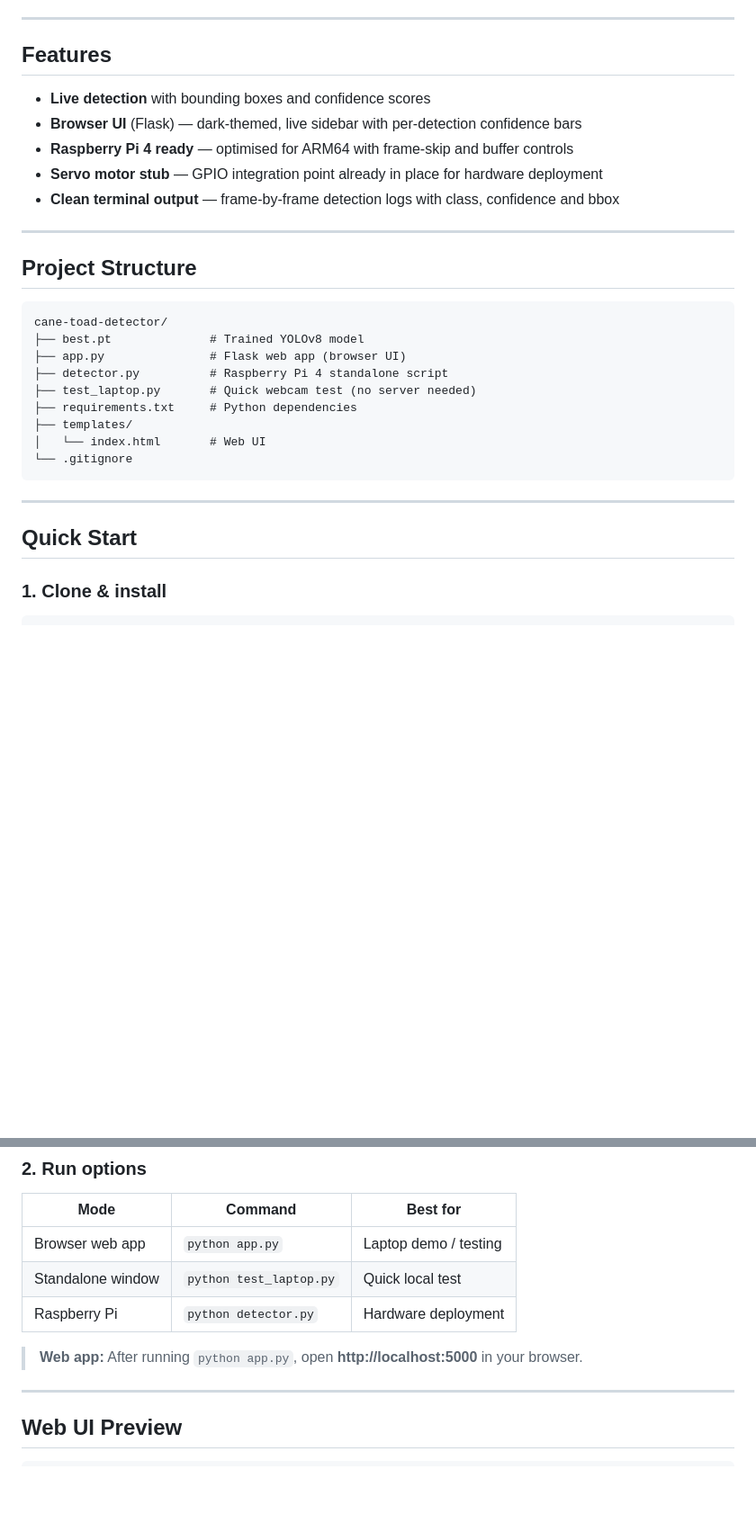
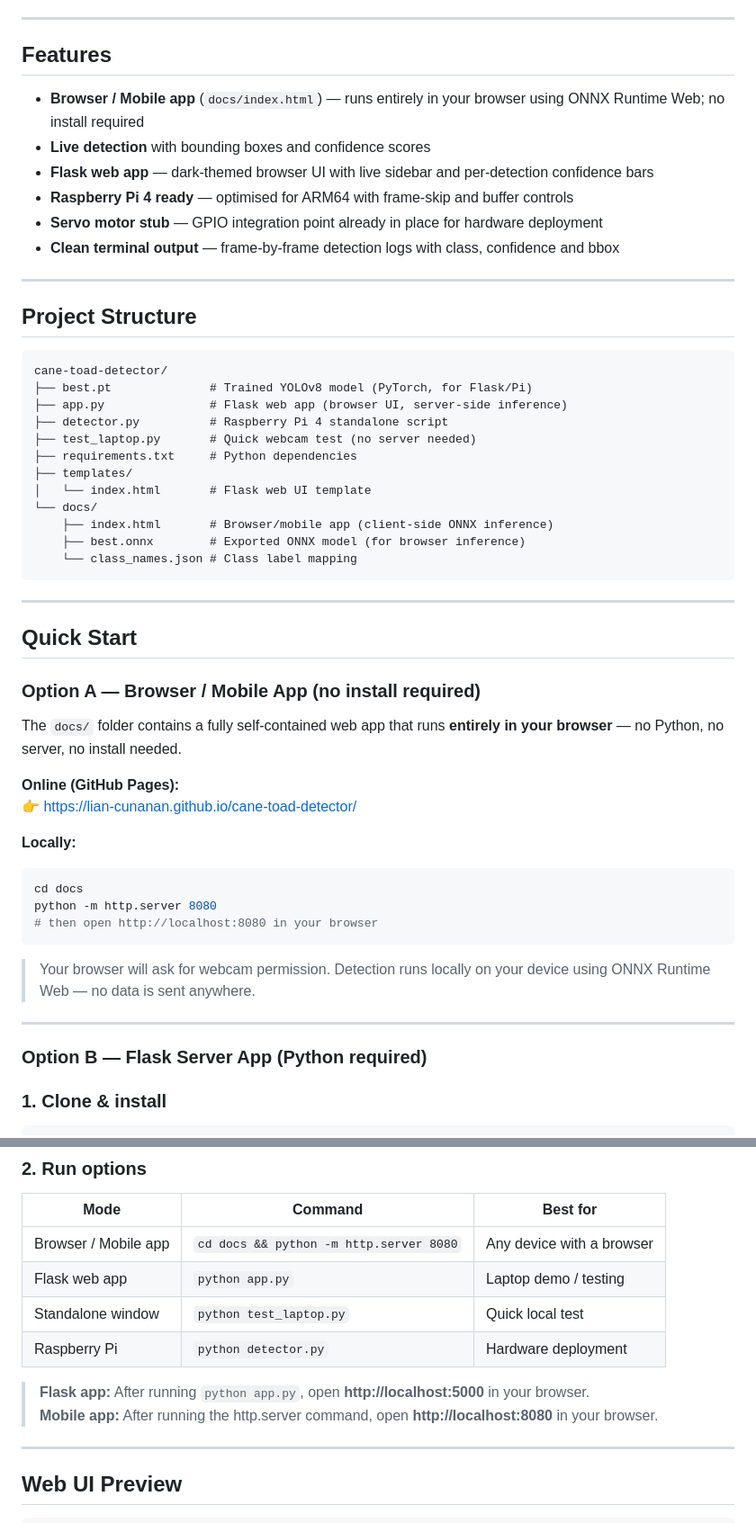
Before and after one commit to Lian-Cunanan/cane-toad-detector, a Markdown page: README.md, 2 parts joined by grey strips. Shown at 90% size. Rendered like a GitHub page; blank space fills up the shorter version.

Commit message:
Add browser/mobile app docs and running instructions to README
Co-authored-by: Lian-Cunanan <160018244+Lian-Cunanan@users.noreply.github.com>
Agent-Logs-Url: https://github.com/Lian-Cunanan/cane-toad-detector/sessions/830972e2-5021-4dfd-967f-2e1f25c2a748

````diff
--- a/README.md
+++ b/README.md
@@ -19,8 +19,9 @@ When deployed on Raspberry Pi 4, a GPIO stub is ready to trigger **3 servo motor
 
 ## Features
 
+- **Browser / Mobile app** (`docs/index.html`) — runs entirely in your browser using ONNX Runtime Web; no install required
 - **Live detection** with bounding boxes and confidence scores
-- **Browser UI** (Flask) — dark-themed, live sidebar with per-detection confidence bars
+- **Flask web app** — dark-themed browser UI with live sidebar and per-detection confidence bars
 - **Raspberry Pi 4 ready** — optimised for ARM64 with frame-skip and buffer controls
 - **Servo motor stub** — GPIO integration point already in place for hardware deployment
 - **Clean terminal output** — frame-by-frame detection logs with class, confidence and bbox
@@ -31,19 +32,42 @@ When deployed on Raspberry Pi 4, a GPIO stub is ready to trigger **3 servo motor
 
 ```
 cane-toad-detector/
-├── best.pt              # Trained YOLOv8 model
-├── app.py               # Flask web app (browser UI)
+├── best.pt              # Trained YOLOv8 model (PyTorch, for Flask/Pi)
+├── app.py               # Flask web app (browser UI, server-side inference)
 ├── detector.py          # Raspberry Pi 4 standalone script
 ├── test_laptop.py       # Quick webcam test (no server needed)
 ├── requirements.txt     # Python dependencies
 ├── templates/
-│   └── index.html       # Web UI
-└── .gitignore
+│   └── index.html       # Flask web UI template
+└── docs/
+    ├── index.html       # Browser/mobile app (client-side ONNX inference)
+    ├── best.onnx        # Exported ONNX model (for browser inference)
+    └── class_names.json # Class label mapping
 ```
 
 ---
 
 ## Quick Start
+
+### Option A — Browser / Mobile App (no install required)
+
+The `docs/` folder contains a fully self-contained web app that runs **entirely in your browser** — no Python, no server, no install needed.
+
+**Online (GitHub Pages):**
+👉 [https://lian-cunanan.github.io/cane-toad-detector/](https://lian-cunanan.github.io/cane-toad-detector/)
+
+**Locally:**
+```bash
+cd docs
+python -m http.server 8080
+# then open http://localhost:8080 in your browser
+```
+
+> Your browser will ask for webcam permission. Detection runs locally on your device using ONNX Runtime Web — no data is sent anywhere.
+
+---
+
+### Option B — Flask Server App (Python required)
 
 ### 1. Clone & install
 
@@ -62,11 +86,13 @@ pip install -r requirements.txt
 
 | Mode | Command | Best for |
 |---|---|---|
-| Browser web app | `python app.py` | Laptop demo / testing |
+| Browser / Mobile app | `cd docs && python -m http.server 8080` | Any device with a browser |
+| Flask web app | `python app.py` | Laptop demo / testing |
 | Standalone window | `python test_laptop.py` | Quick local test |
 | Raspberry Pi | `python detector.py` | Hardware deployment |
 
-> **Web app:** After running `python app.py`, open **http://localhost:5000** in your browser.
+> **Flask app:** After running `python app.py`, open **http://localhost:5000** in your browser.
+> **Mobile app:** After running the http.server command, open **http://localhost:8080** in your browser.
 
 ---
 
````
